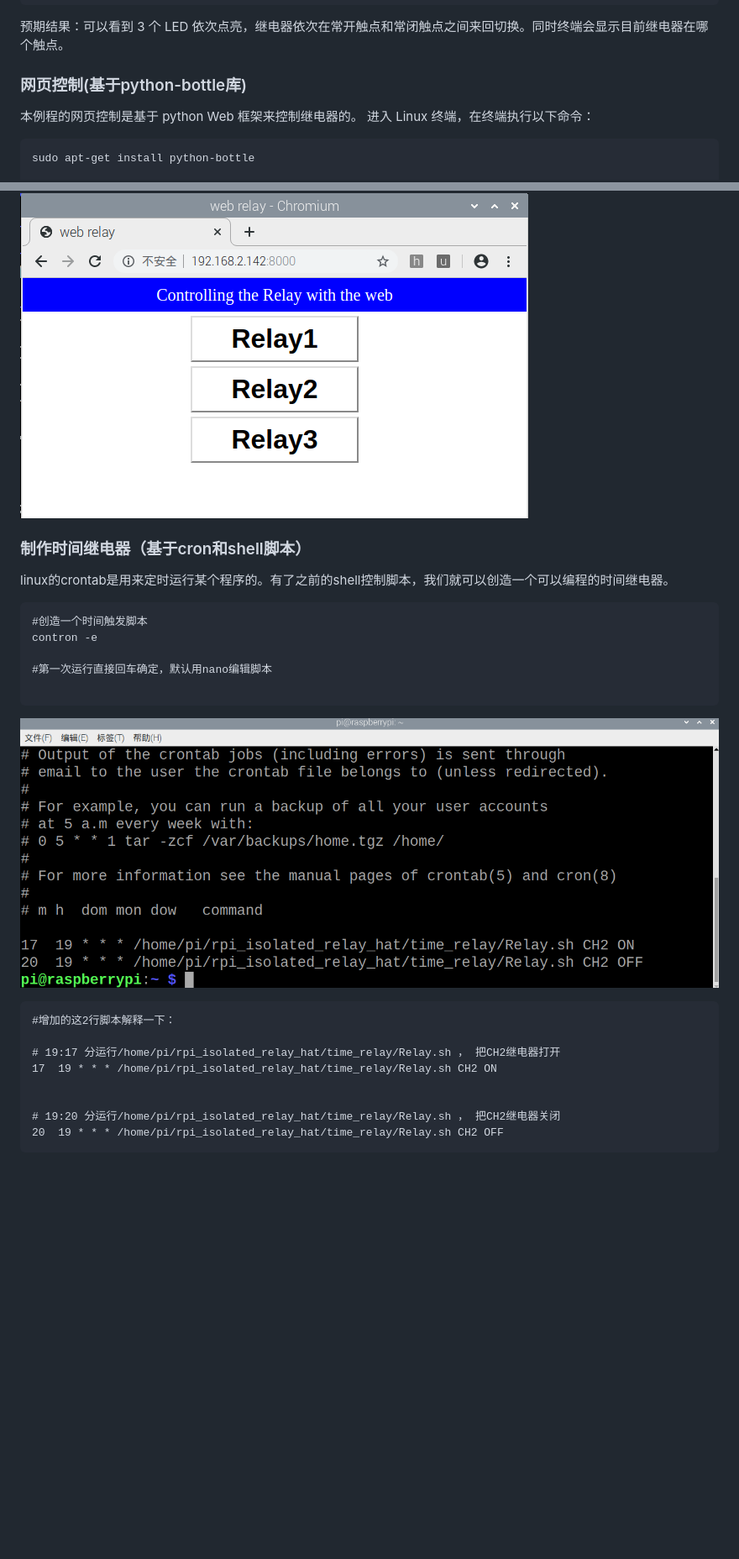
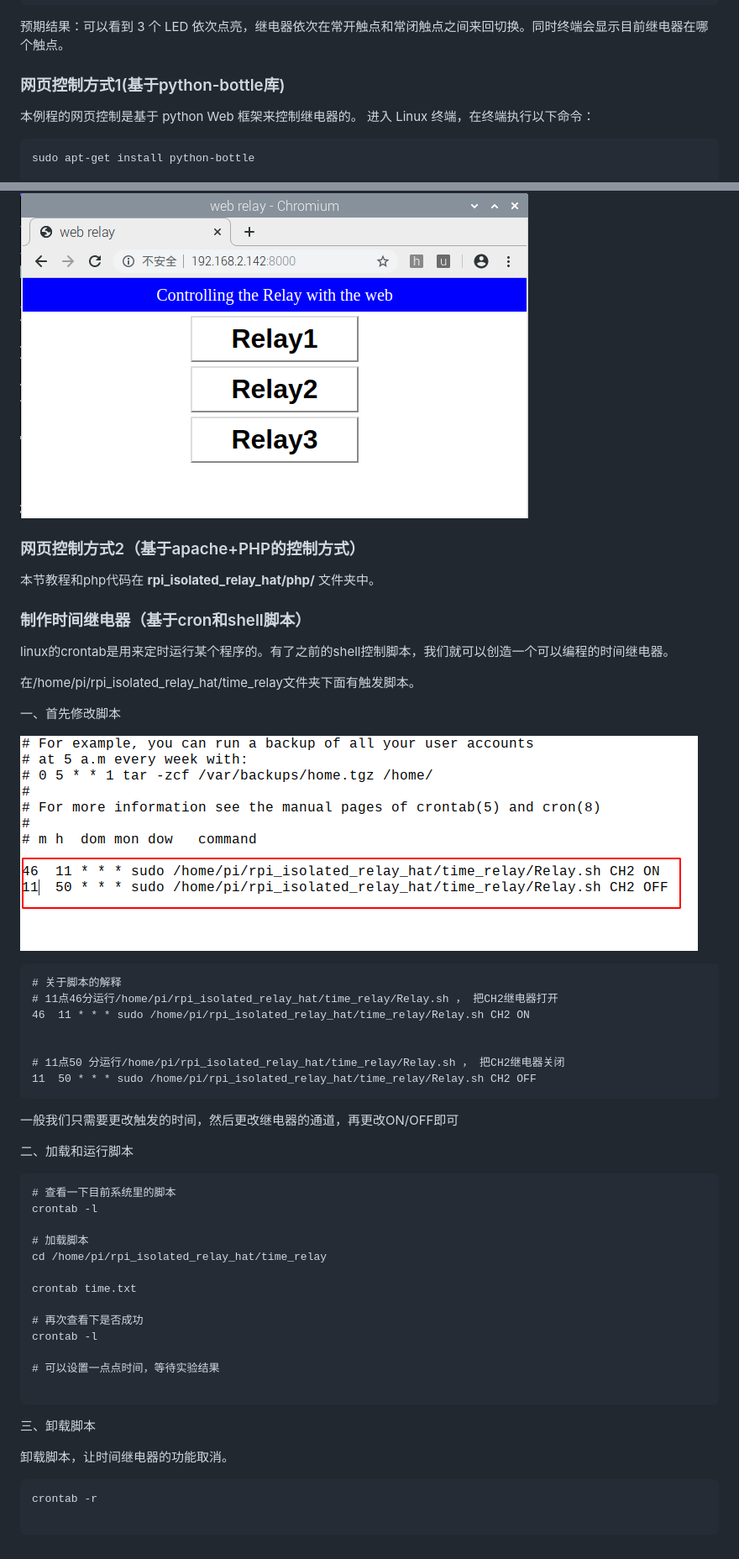
Before and after one commit to rcdrones/rpi_isolated_relay_hat, a Markdown page: readme.md, 2 parts joined by grey strips. Shown: that part at 84% size. Rendered like a GitHub page; pictures changed too: cron.png (deleted), timer.png (added); blank space fills up the shorter version.

Commit message:
add php and timer relay tutorials

`````diff
--- a/readme.md
+++ b/readme.md
@@ -161,7 +161,7 @@ sudo python Relay_Module.py
 预期结果：可以看到 3 个 LED 依次点亮，继电器依次在常开触点和常闭触点之间来回切换。同时终端会显示目前继电器在哪个触点。
 
 
-### 网页控制(基于python-bottle库)
+### 网页控制方式1(基于python-bottle库)
 
 本例程的网页控制是基于 python Web 框架来控制继电器的。
 进入 Linux 终端，在终端执行以下命令：
@@ -180,30 +180,57 @@ sudo python main.py
 ![](./python_web.png)
 
 
+### 网页控制方式2（基于apache+PHP的控制方式）
+
+本节教程和php代码在 **rpi_isolated_relay_hat/php/** 文件夹中。
 
 
 ### 制作时间继电器（基于cron和shell脚本）
 
 linux的crontab是用来定时运行某个程序的。有了之前的shell控制脚本，我们就可以创造一个可以编程的时间继电器。
 
+在/home/pi/rpi_isolated_relay_hat/time_relay文件夹下面有触发脚本。
 
-````
-#创造一个时间触发脚本
-contron -e
+一、首先修改脚本
 
-#第一次运行直接回车确定，默认用nano编辑脚本
-
-````
-
-![](./cron.png)
+![](./timer.png)
 
 ```
-#增加的这2行脚本解释一下：
-
-# 19:17 分运行/home/pi/rpi_isolated_relay_hat/time_relay/Relay.sh ， 把CH2继电器打开
-17  19 * * * /home/pi/rpi_isolated_relay_hat/time_relay/Relay.sh CH2 ON
+# 关于脚本的解释
+# 11点46分运行/home/pi/rpi_isolated_relay_hat/time_relay/Relay.sh ， 把CH2继电器打开
+46  11 * * * sudo /home/pi/rpi_isolated_relay_hat/time_relay/Relay.sh CH2 ON
 
 
-# 19:20 分运行/home/pi/rpi_isolated_relay_hat/time_relay/Relay.sh ， 把CH2继电器关闭
-20  19 * * * /home/pi/rpi_isolated_relay_hat/time_relay/Relay.sh CH2 OFF
+# 11点50 分运行/home/pi/rpi_isolated_relay_hat/time_relay/Relay.sh ， 把CH2继电器关闭
+11  50 * * * sudo /home/pi/rpi_isolated_relay_hat/time_relay/Relay.sh CH2 OFF
 ```
+
+一般我们只需要更改触发的时间，然后更改继电器的通道，再更改ON/OFF即可
+
+
+二、加载和运行脚本
+
+```
+# 查看一下目前系统里的脚本
+crontab -l
+
+# 加载脚本
+cd /home/pi/rpi_isolated_relay_hat/time_relay
+
+crontab time.txt
+
+# 再次查看下是否成功
+crontab -l
+
+# 可以设置一点点时间，等待实验结果
+
+```
+
+三、卸载脚本
+
+卸载脚本，让时间继电器的功能取消。
+
+```
+crontab -r
+
+```
`````
Also changed, not shown: php/php_web_control.md (added, +62 -0 lines), php/web.png (added), 2 other files.
